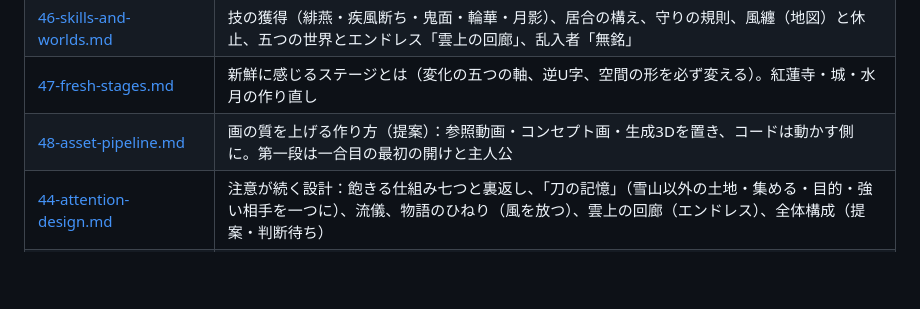
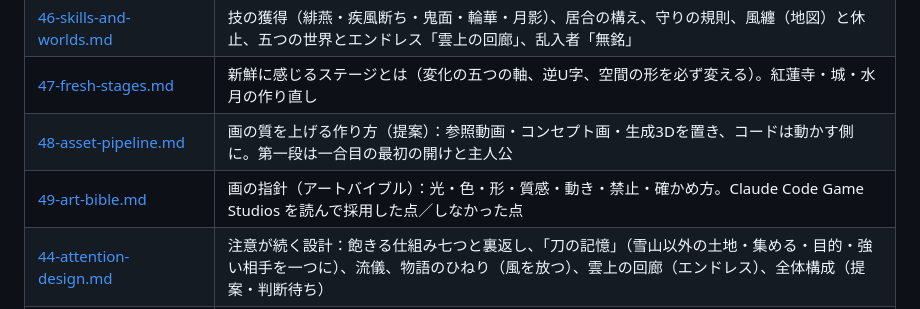
Before and after one commit to odennopython/project_CLEF, a Markdown page: docs/README.md, the part around the change. Drawn GitHub-style; blank space fills up the shorter version.

Commit message:
docs/49：画の指針（アートバイブル）を短く決める。Claude Code Game Studios から採用した点・しなかった点
Co-Authored-By: Claude Sonnet 5.5 <noreply@anthropic.com>
Claude-Session: https://claude.ai/code/session_01MsoBhKayhmJ6u54p6AUg4x

```diff
--- a/docs/README.md
+++ b/docs/README.md
@@ -30,6 +30,7 @@
 | [46-skills-and-worlds.md](46-skills-and-worlds.md) | 技の獲得（緋燕・疾風断ち・鬼面・輪華・月影）、居合の構え、守りの規則、風纏（地図）と休止、五つの世界とエンドレス「雲上の回廊」、乱入者「無銘」 |
 | [47-fresh-stages.md](47-fresh-stages.md) | 新鮮に感じるステージとは（変化の五つの軸、逆U字、空間の形を必ず変える）。紅蓮寺・城・水月の作り直し |
 | [48-asset-pipeline.md](48-asset-pipeline.md) | 画の質を上げる作り方（提案）：参照動画・コンセプト画・生成3Dを置き、コードは動かす側に。第一段は一合目の最初の開けと主人公 |
+| [49-art-bible.md](49-art-bible.md) | 画の指針（アートバイブル）：光・色・形・質感・動き・禁止・確かめ方。Claude Code Game Studios を読んで採用した点／しなかった点 |
 | [44-attention-design.md](44-attention-design.md) | 注意が続く設計：飽きる仕組み七つと裏返し、「刀の記憶」（雪山以外の土地・集める・目的・強い相手を一つに）、流儀、物語のひねり（風を放つ）、雲上の回廊（エンドレス）、全体構成（提案・判断待ち） |
 | [43-monotony-and-structure.md](43-monotony-and-structure.md) | 単調さの分解（敵の動き・戦い・構成・物語）、勢力ごとの動きの癖、合目ごとの並び、文字を使わない二つの筋（先を行く者・白狐の影）、十合目（東風・野分・颪）、固有名詞、20倍の長さの構成案（判断待ち）（試作 4.9） |
 | [42-world-and-characters.md](42-world-and-characters.md) | 世界と登場人物：設定の上位方針（見た目は法則の手がかり、言葉で語らない）、白峰と風の伝説、山の掟と面の色、七つの勢力、見た目の文法、名のある者（試作 4.8） |
```
Also changed, not shown: docs/49-art-bible.md (added, +59 -0 lines).
